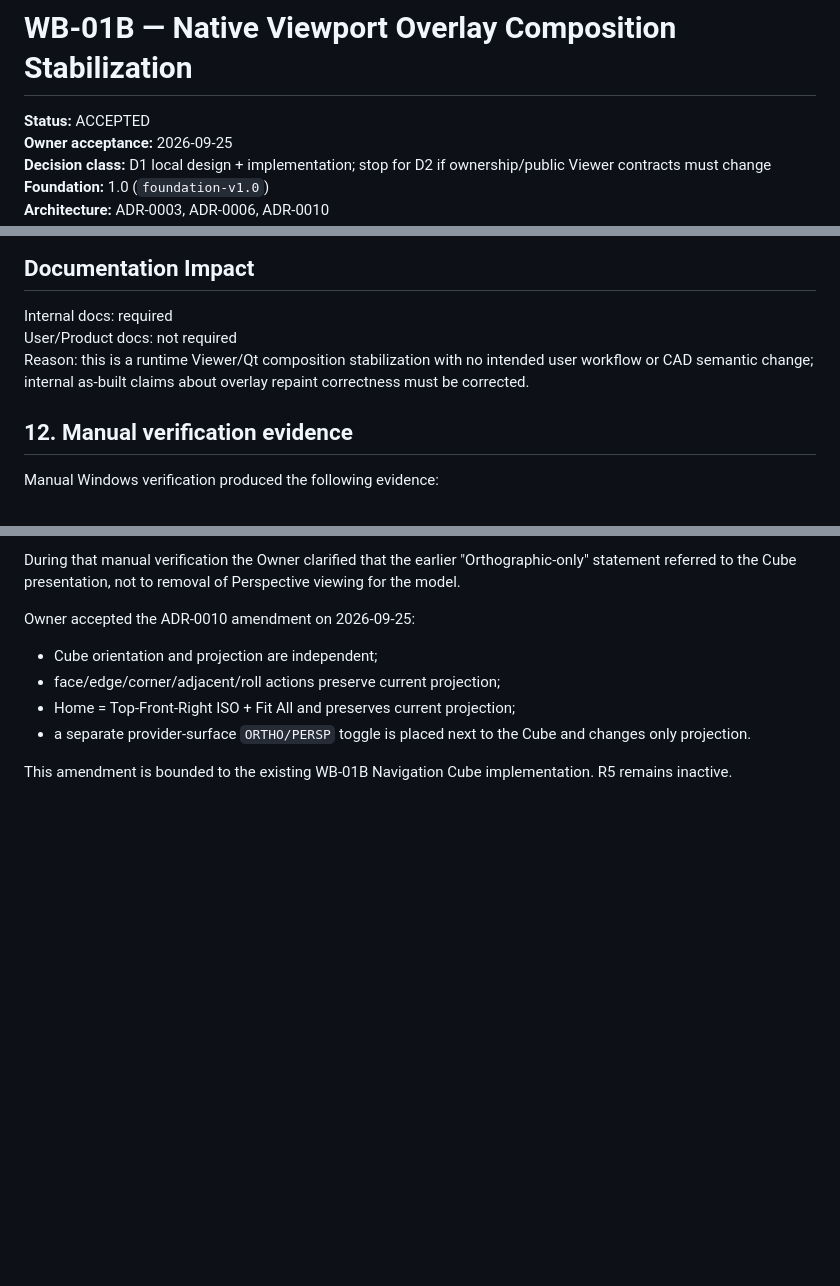
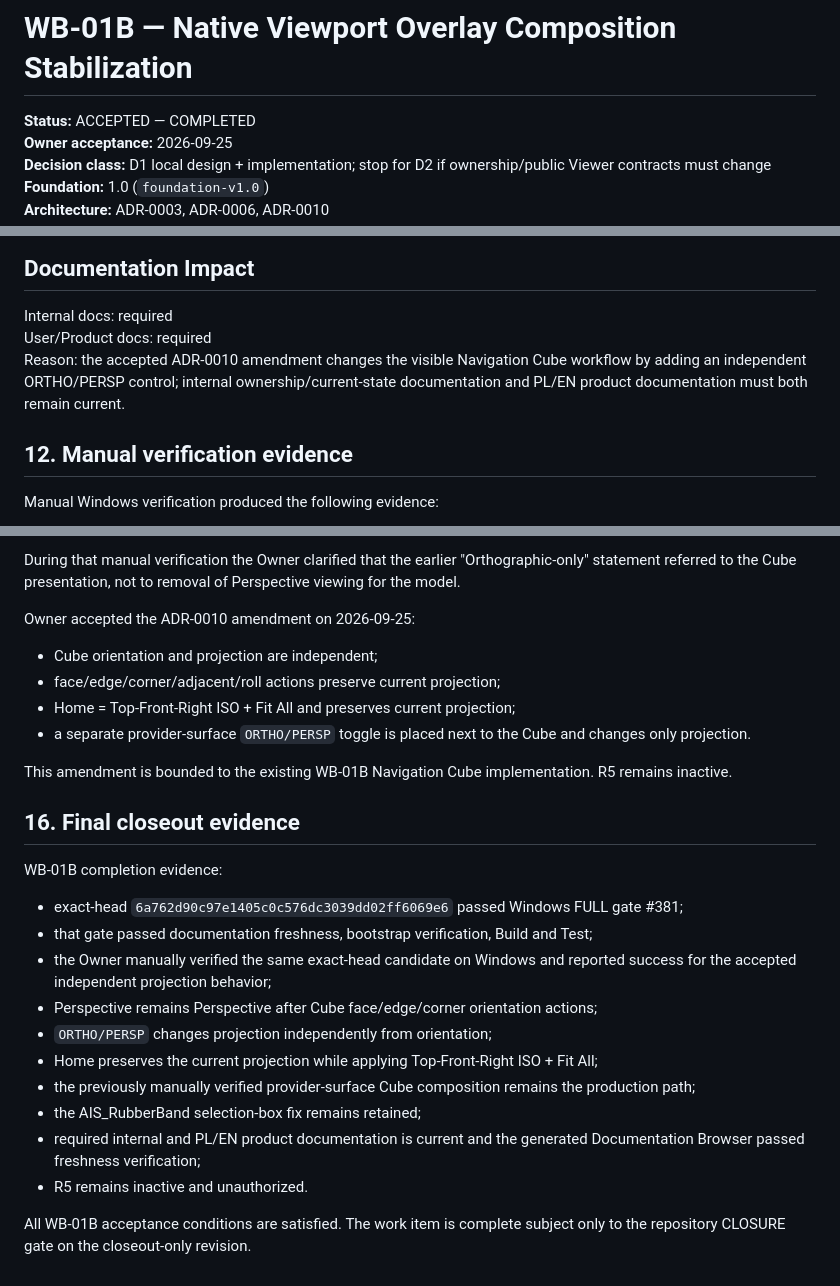
Before and after one commit to MechanicalCave/SimpleSolid2, a Markdown page: work/WB-01B_NATIVE_VIEWPORT_OVERLAY_COMPOSITION_STABILIZATION.md, 3 parts joined by grey strips. Drawn GitHub-style; blank space fills up the shorter version.

Commit message:
WB-01B: record final manual PASS and completion evidence

```diff
--- a/work/WB-01B_NATIVE_VIEWPORT_OVERLAY_COMPOSITION_STABILIZATION.md
+++ b/work/WB-01B_NATIVE_VIEWPORT_OVERLAY_COMPOSITION_STABILIZATION.md
@@ -1,6 +1,6 @@
 # WB-01B — Native Viewport Overlay Composition Stabilization
 
-**Status:** ACCEPTED
+**Status:** ACCEPTED — COMPLETED
 **Owner acceptance:** 2026-09-25
 **Decision class:** D1 local design + implementation; stop for D2 if ownership/public Viewer contracts must change
 **Foundation:** 1.0 (`foundation-v1.0`)
@@ -183,8 +183,8 @@ WB-01B completes only when:
 ## Documentation Impact
 
 Internal docs: required
-User/Product docs: not required
-Reason: this is a runtime Viewer/Qt composition stabilization with no intended user workflow or CAD semantic change; internal as-built claims about overlay repaint correctness must be corrected.
+User/Product docs: required
+Reason: the accepted ADR-0010 amendment changes the visible Navigation Cube workflow by adding an independent ORTHO/PERSP control; internal ownership/current-state documentation and PL/EN product documentation must both remain current.
 
 ## 12. Manual verification evidence
 
@@ -244,3 +244,21 @@ Owner accepted the ADR-0010 amendment on 2026-09-25:
 - a separate provider-surface `ORTHO/PERSP` toggle is placed next to the Cube and changes only projection.
 
 This amendment is bounded to the existing WB-01B Navigation Cube implementation. R5 remains inactive.
+
+
+## 16. Final closeout evidence
+
+WB-01B completion evidence:
+
+- exact-head `6a762d90c97e1405c0c576dc3039dd02ff6069e6` passed Windows FULL gate #381;
+- that gate passed documentation freshness, bootstrap verification, Build and Test;
+- the Owner manually verified the same exact-head candidate on Windows and reported success for the accepted independent projection behavior;
+- Perspective remains Perspective after Cube face/edge/corner orientation actions;
+- `ORTHO/PERSP` changes projection independently from orientation;
+- Home preserves the current projection while applying Top-Front-Right ISO + Fit All;
+- the previously manually verified provider-surface Cube composition remains the production path;
+- the AIS_RubberBand selection-box fix remains retained;
+- required internal and PL/EN product documentation is current and the generated Documentation Browser passed freshness verification;
+- R5 remains inactive and unauthorized.
+
+All WB-01B acceptance conditions are satisfied. The work item is complete subject only to the repository CLOSURE gate on the closeout-only revision.
```
